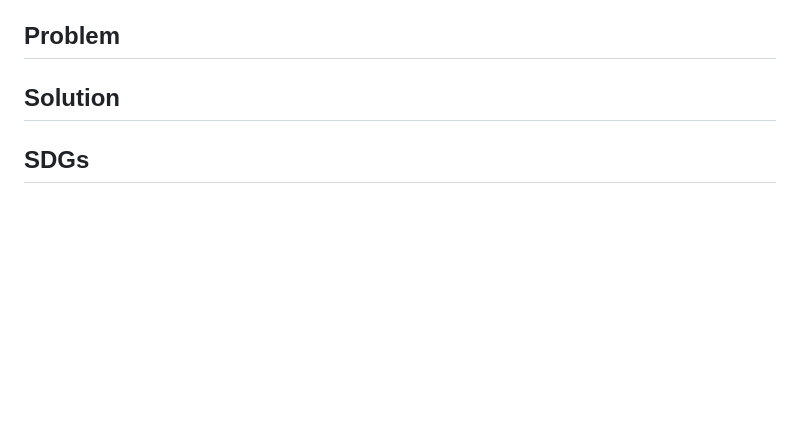
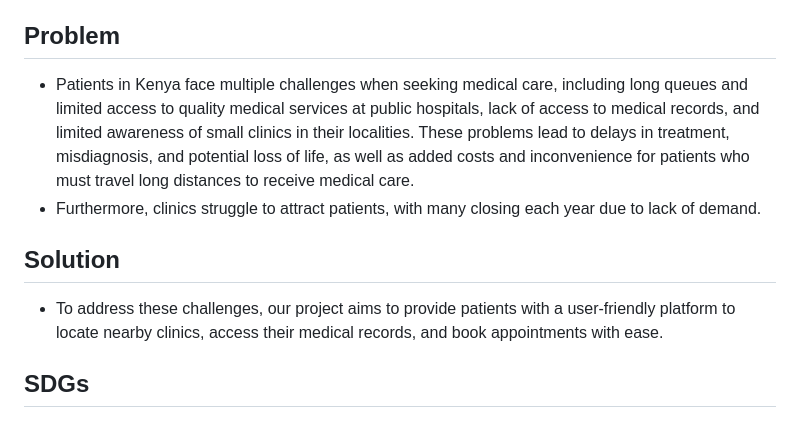
Before and after one commit to Brenda-mwaura/Tabibu-Health-Care-App, a Markdown page: README.md, the part around the change. Drawn GitHub-style; blank space fills up the shorter version.

Commit message:
:bookmark: wrote the problem statement indicating the major problem that is facing the Kenyans

```diff
--- a/README.md
+++ b/README.md
@@ -18,10 +18,11 @@ In light of these challenges, there is an urgent need to find innovative solutio
 
 ## Problem
 
-
+- Patients in Kenya face multiple challenges when seeking medical care, including long queues and limited access to quality medical services at public hospitals, lack of access to medical records, and limited awareness of small clinics in their localities. These problems lead to delays in treatment, misdiagnosis, and potential loss of life, as well as added costs and inconvenience for patients who must travel long distances to receive medical care.
+- Furthermore, clinics struggle to attract patients, with many closing each year due to lack of demand.
 
 ## Solution
-
+- To address these challenges, our project aims to provide patients with a user-friendly platform to locate nearby clinics, access their medical records, and book appointments with ease.
 
 ## SDGs
 
```
